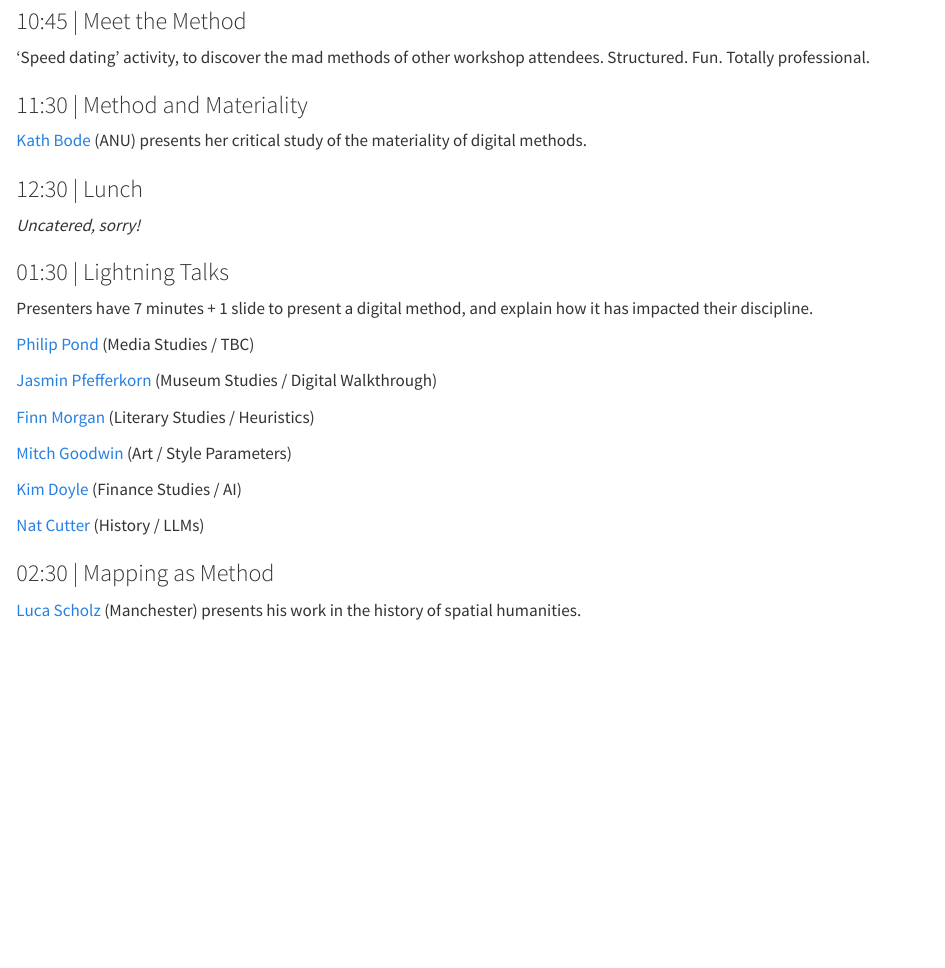
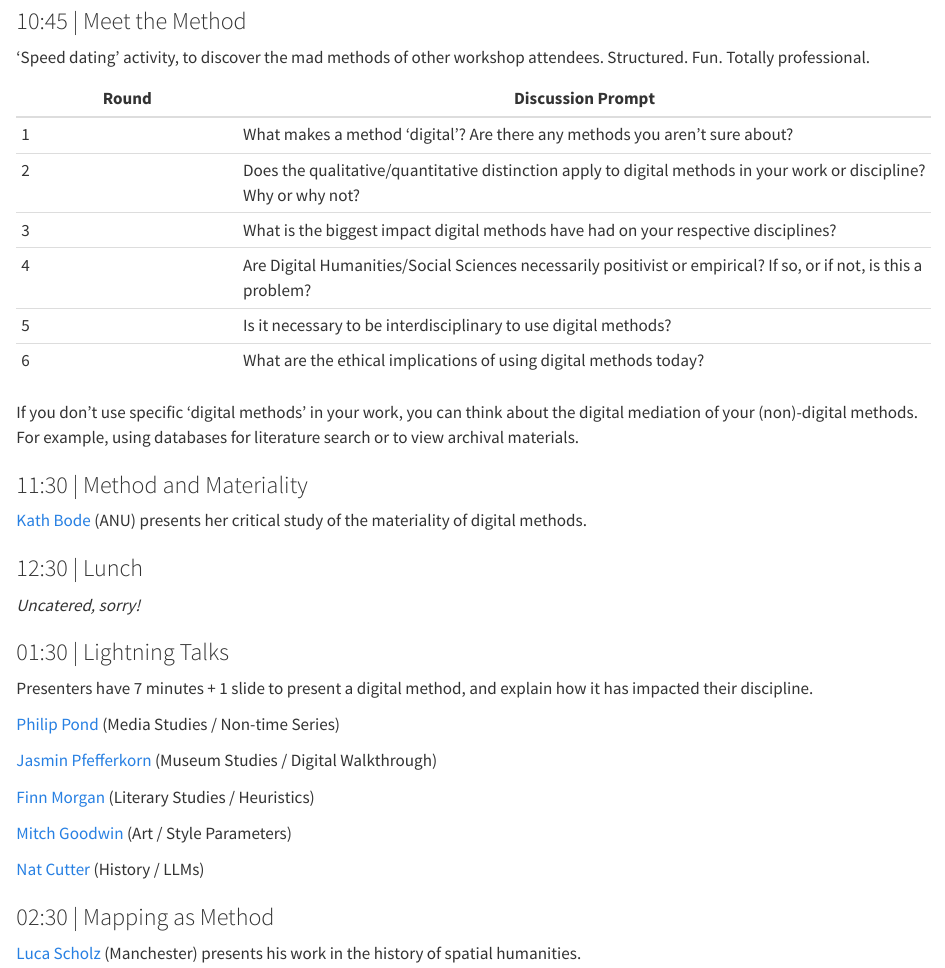
Before and after one commit to michaelgfalk/homo-calculans, a Quarto document (workshop.qmd): the page in a window 1100 px wide, from 1000 px down. Rendered offline with R 4.5, knitr and Pandoc in place of Quarto, with nearby package versions.

Commit message:
update workshop

```diff
--- a/workshop.qmd
+++ b/workshop.qmd
@@ -26,11 +26,22 @@ This workshop offers a third approach, inspired by the 'counter-methods' of Paul
 
 ### 10:00 | Welcome to the Past
 
-Michael Falk and Niles Zhao introduce the project, and provide an historical overview of digital methods in the Humanities and Social Sciences, using the project corpus.
+[Michael Falk](https://michaelfalk.io) and Niles Zhao introduce the project, and provide an historical overview of digital methods in the Humanities and Social Sciences, using the project corpus.
 
 ### 10:45 | Meet the Method
 
 'Speed dating' activity, to discover the mad methods of other workshop attendees. Structured. Fun. Totally professional.
+
+| Round | Discussion Prompt |
+|-------|----------------------|
+| 1 | What makes a method ‘digital’? Are there any methods you aren’t sure about? |
+| 2 | Does the qualitative/quantitative distinction apply to digital methods in your work or discipline? Why or why not? |
+| 3 | What is the biggest impact digital methods have had on your respective disciplines? |
+| 4 | Are Digital Humanities/Social Sciences necessarily positivist or empirical? If so, or if not, is this a problem? |
+| 5 | Is it necessary to be interdisciplinary to use digital methods? |
+| 6 | What are the ethical implications of using digital methods today? |
+
+If you don't use specific 'digital methods' in your work, you can think about the digital mediation of your (non)-digital methods. For example, using databases for literature search or to view archival materials.
 
 ### 11:30 | Method and Materiality
 
@@ -44,15 +55,13 @@ Michael Falk and Niles Zhao introduce the project, and provide an historical ove
 
 Presenters have 7 minutes + 1 slide to present a digital method, and explain how it has impacted their discipline.
 
-[Philip Pond](https://findanexpert.unimelb.edu.au/profile/858659-philip-pond) (Media Studies / TBC)
+[Philip Pond](https://findanexpert.unimelb.edu.au/profile/858659-philip-pond) (Media Studies / Non-time Series)
 
 [Jasmin Pfefferkorn](https://jasminpfefferkorn.com/about) (Museum Studies / Digital Walkthrough)
 
 [Finn Morgan](https://www.fiannualamorgan.com/cv) (Literary Studies / Heuristics)
 
 [Mitch Goodwin](https://lobster-celery-ghdj.squarespace.com/home) (Art / Style Parameters)
-
-[Kim Doyle](https://findanexpert.unimelb.edu.au/profile/637022-kim-doyle) (Finance Studies / AI)
 
 [Nat Cutter](https://natcutter.com/) (History / LLMs)
 
```
Also changed, not shown: 4 other files.
